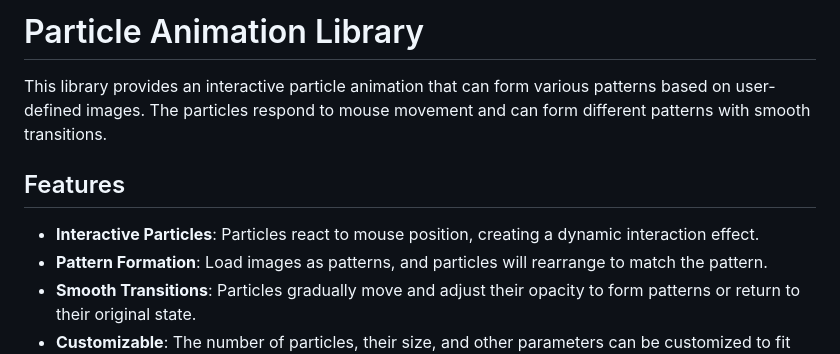
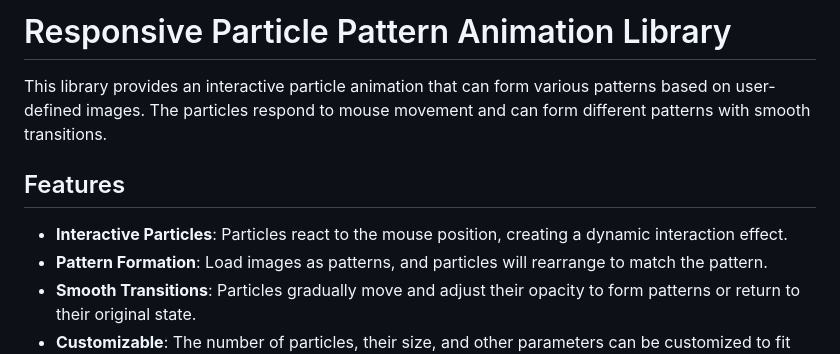
Before and after one commit to ZiSangMuZhi/Responsive-particle-pattern, a Markdown page: README.md, the part around one of its changes. Drawn GitHub-style.

```diff
--- a/README.md
+++ b/README.md
@@ -1,9 +1,9 @@
-# Particle Animation Library
+# Responsive Particle Pattern Animation Library
 
 This library provides an interactive particle animation that can form various patterns based on user-defined images. The particles respond to mouse movement and can form different patterns with smooth transitions.
 
 ## Features
-- **Interactive Particles**: Particles react to mouse position, creating a dynamic interaction effect.
+- **Interactive Particles**: Particles react to the mouse position, creating a dynamic interaction effect.
 - **Pattern Formation**: Load images as patterns, and particles will rearrange to match the pattern.
 - **Smooth Transitions**: Particles gradually move and adjust their opacity to form patterns or return to their original state.
 - **Customizable**: The number of particles, their size, and other parameters can be customized to fit different use cases.
```
Also changed, not shown: other parts of README.md (+75 -1 lines).
